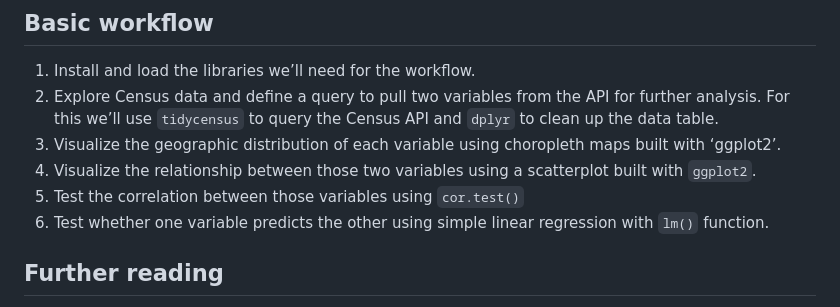
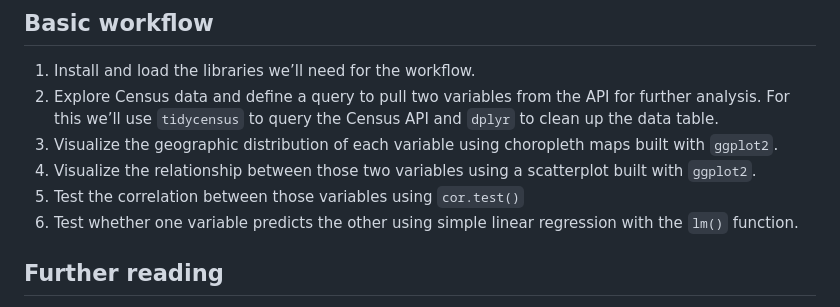
Before and after one commit to DataStorytellingLab/visualize-social-patterns-census-api, a Markdown page: README.md, the part around the change. GitHub-like rendering.

```diff
--- a/README.md
+++ b/README.md
@@ -23,10 +23,10 @@ After installation, download the code version of this workflow: [`visualize-soci
 ## Basic workflow
 1)	Install and load the libraries we’ll need for the workflow.
 2)	Explore Census data and define a query to pull two variables from the API for further analysis. For this we’ll use `tidycensus` to query the Census API and `dplyr` to clean up the data table.
-3)	Visualize the geographic distribution of each variable using choropleth maps built with ‘ggplot2’.
+3)	Visualize the geographic distribution of each variable using choropleth maps built with `ggplot2`.
 4)	Visualize the relationship between those two variables using a scatterplot built with `ggplot2`.
 5)	Test the correlation between those variables using `cor.test()`
-6)	Test whether one variable predicts the other using simple linear regression with `lm()` function.
+6)	Test whether one variable predicts the other using simple linear regression with the `lm()` function.
 
 ## Further reading
 Walker, Kyle (2023) _Analyzing US Census Data: Methods, Maps, and Models in R_, CRC Press (open access at https://walker-data.com/census-r/)
```
